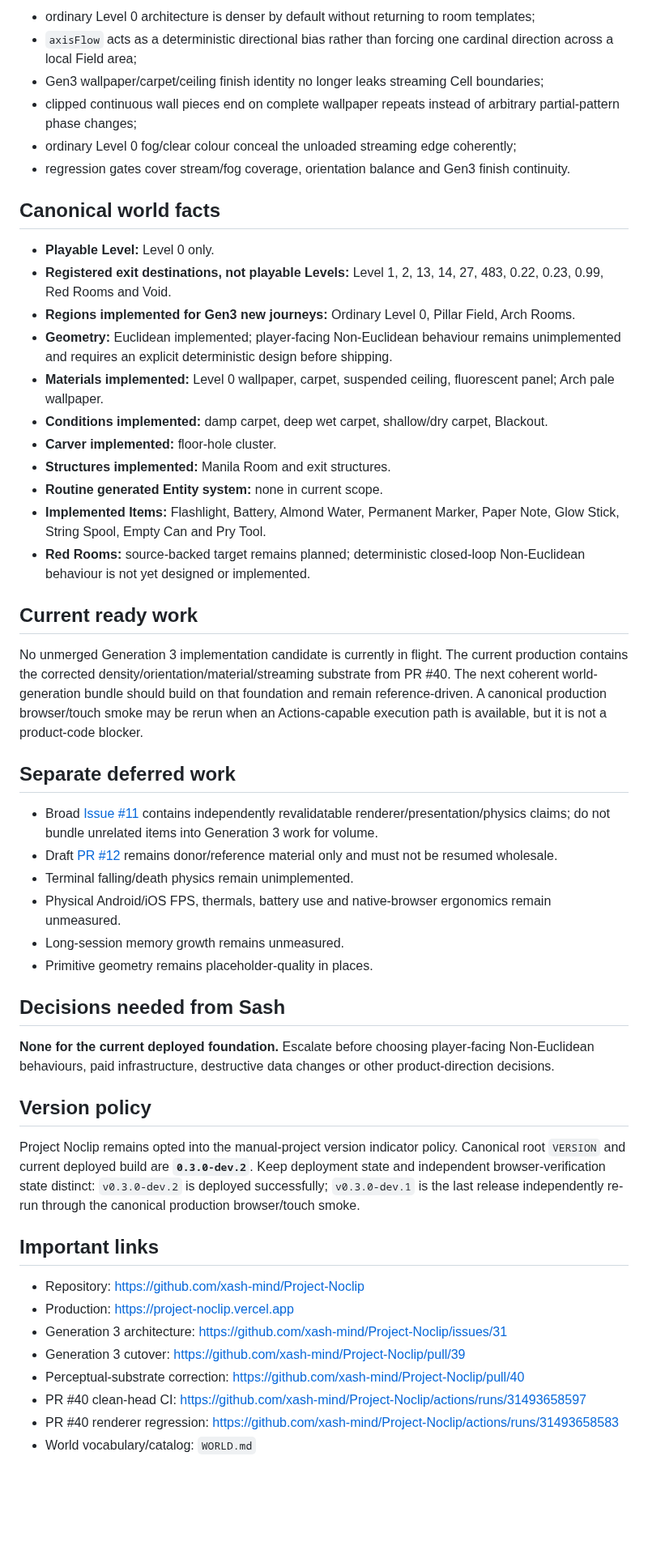
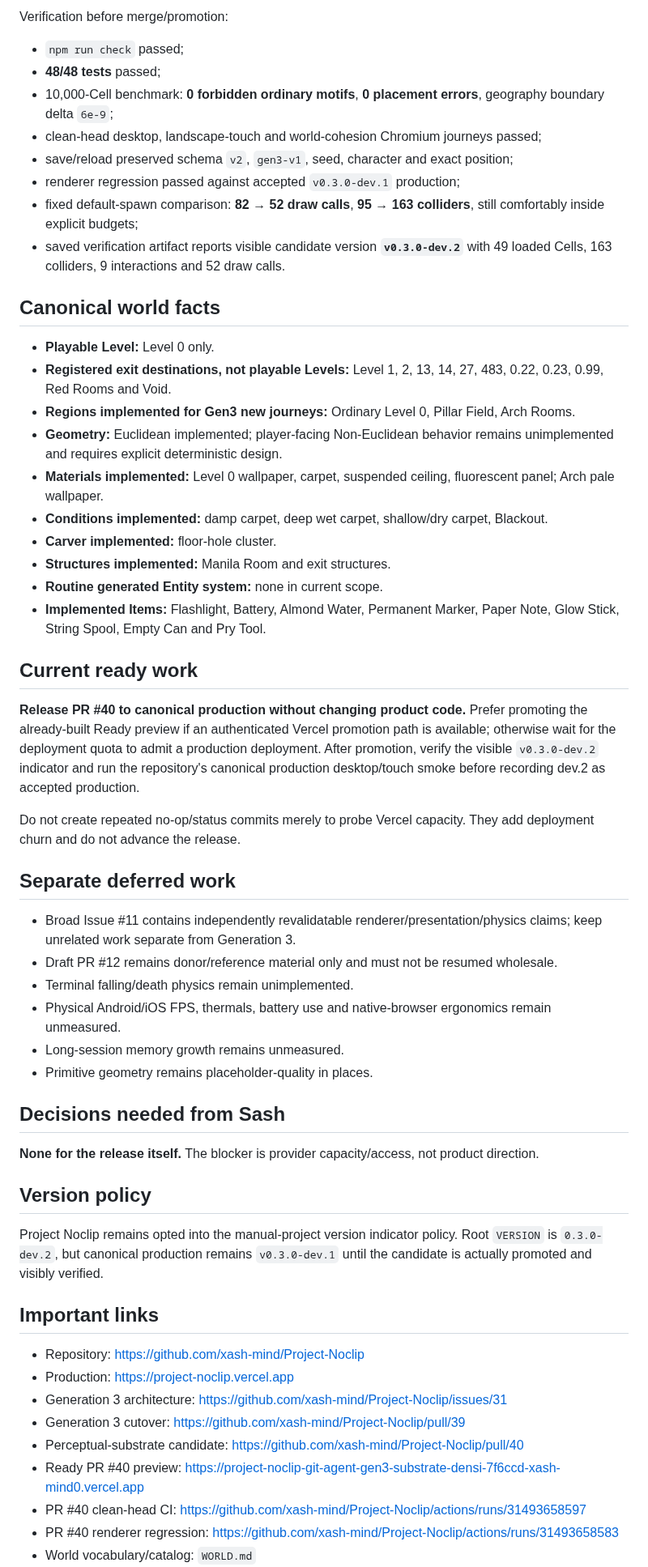
Before and after one commit to xash-mind/Project-Noclip, a Markdown page: STATUS.md, the part around one of its changes. Shown at 81% size. GitHub-like rendering; blank space fills up the shorter version.

```diff
--- a/STATUS.md
+++ b/STATUS.md
@@ -56,33 +51,38 @@ The full Generation 3 cutover landed through [PR #39](https://github.com/xash-mi
 
-- ordinary Level 0 architecture is denser by default without returning to room templates;
-- `axisFlow` acts as a deterministic directional bias rather than forcing one cardinal direction across a local Field area;
-- Gen3 wallpaper/carpet/ceiling finish identity no longer leaks streaming Cell boundaries;
-- clipped continuous wall pieces end on complete wallpaper repeats instead of arbitrary partial-pattern phase changes;
-- ordinary Level 0 fog/clear colour conceal the unloaded streaming edge coherently;
-- regression gates cover stream/fog coverage, orientation balance and Gen3 finish continuity.
+Verification before merge/promotion:
+
+- `npm run check` passed;
+- **48/48 tests** passed;
+- 10,000-Cell benchmark: **0 forbidden ordinary motifs**, **0 placement errors**, geography boundary delta `6e-9`;
+- clean-head desktop, landscape-touch and world-cohesion Chromium journeys passed;
+- save/reload preserved schema `v2`, `gen3-v1`, seed, character and exact position;
+- renderer regression passed against accepted `v0.3.0-dev.1` production;
+- fixed default-spawn comparison: **82 → 52 draw calls**, **95 → 163 colliders**, still comfortably inside explicit budgets;
+- saved verification artifact reports visible candidate version **`v0.3.0-dev.2`** with 49 loaded Cells, 163 colliders, 9 interactions and 52 draw calls.
 
 ## Canonical world facts
 
 - **Playable Level:** Level 0 only.
 - **Registered exit destinations, not playable Levels:** Level 1, 2, 13, 14, 27, 483, 0.22, 0.23, 0.99, Red Rooms and Void.
 - **Regions implemented for Gen3 new journeys:** Ordinary Level 0, Pillar Field, Arch Rooms.
-- **Geometry:** Euclidean implemented; player-facing Non-Euclidean behaviour remains unimplemented and requires an explicit deterministic design before shipping.
+- **Geometry:** Euclidean implemented; player-facing Non-Euclidean behavior remains unimplemented and requires explicit deterministic design.
 - **Materials implemented:** Level 0 wallpaper, carpet, suspended ceiling, fluorescent panel; Arch pale wallpaper.
 - **Conditions implemented:** damp carpet, deep wet carpet, shallow/dry carpet, Blackout.
 - **Carver implemented:** floor-hole cluster.
 - **Structures implemented:** Manila Room and exit structures.
 - **Routine generated Entity system:** none in current scope.
 - **Implemented Items:** Flashlight, Battery, Almond Water, Permanent Marker, Paper Note, Glow Stick, String Spool, Empty Can and Pry Tool.
-- **Red Rooms:** source-backed target remains planned; deterministic closed-loop Non-Euclidean behaviour is not yet designed or implemented.
 
 ## Current ready work
 
-No unmerged Generation 3 implementation candidate is currently in flight. The current production contains the corrected density/orientation/material/streaming substrate from PR #40. The next coherent world-generation bundle should build on that foundation and remain reference-driven. A canonical production browser/touch smoke may be rerun when an Actions-capable execution path is available, but it is not a product-code blocker.
+**Release PR #40 to canonical production without changing product code.** Prefer promoting the already-built Ready preview if an authenticated Vercel promotion path is available; otherwise wait for the deployment quota to admit a production deployment. After promotion, verify the visible `v0.3.0-dev.2` indicator and run the repository's canonical production desktop/touch smoke before recording dev.2 as accepted production.
+
+Do not create repeated no-op/status commits merely to probe Vercel capacity. They add deployment churn and do not advance the release.
 
 ## Separate deferred work
 
-- Broad [Issue #11](https://github.com/xash-mind/Project-Noclip/issues/11) contains independently revalidatable renderer/presentation/physics claims; do not bundle unrelated items into Generation 3 work for volume.
-- Draft [PR #12](https://github.com/xash-mind/Project-Noclip/pull/12) remains donor/reference material only and must not be resumed wholesale.
+- Broad Issue #11 contains independently revalidatable renderer/presentation/physics claims; keep unrelated work separate from Generation 3.
+- Draft PR #12 remains donor/reference material only and must not be resumed wholesale.
 - Terminal falling/death physics remain unimplemented.
 - Physical Android/iOS FPS, thermals, battery use and native-browser ergonomics remain unmeasured.
 - Long-session memory growth remains unmeasured.
@@ -90,11 +90,11 @@ No unmerged Generation 3 implementation candidate is currently in flight. The cu
 
 ## Decisions needed from Sash
 
-**None for the current deployed foundation.** Escalate before choosing player-facing Non-Euclidean behaviours, paid infrastructure, destructive data changes or other product-direction decisions.
+**None for the release itself.** The blocker is provider capacity/access, not product direction.
 
 ## Version policy
 
-Project Noclip remains opted into the manual-project version indicator policy. Canonical root `VERSION` and current deployed build are **`0.3.0-dev.2`**. Keep deployment state and independent browser-verification state distinct: `v0.3.0-dev.2` is deployed successfully; `v0.3.0-dev.1` is the last release independently re-run through the canonical production browser/touch smoke.
+Project Noclip remains opted into the manual-project version indicator policy. Root `VERSION` is `0.3.0-dev.2`, but canonical production remains `v0.3.0-dev.1` until the candidate is actually promoted and visibly verified.
 
 ## Important links
 
@@ -102,7 +102,8 @@ Project Noclip remains opted into the manual-project version indicator policy. C
 - Production: https://project-noclip.vercel.app
 - Generation 3 architecture: https://github.com/xash-mind/Project-Noclip/issues/31
 - Generation 3 cutover: https://github.com/xash-mind/Project-Noclip/pull/39
-- Perceptual-substrate correction: https://github.com/xash-mind/Project-Noclip/pull/40
+- Perceptual-substrate candidate: https://github.com/xash-mind/Project-Noclip/pull/40
+- Ready PR #40 preview: https://project-noclip-git-agent-gen3-substrate-densi-7f6ccd-xash-mind0.vercel.app
 - PR #40 clean-head CI: https://github.com/xash-mind/Project-Noclip/actions/runs/31493658597
 - PR #40 renderer regression: https://github.com/xash-mind/Project-Noclip/actions/runs/31493658583
 - World vocabulary/catalog: `WORLD.md`
```
Also changed, not shown: other parts of STATUS.md (+18 -23 lines).
